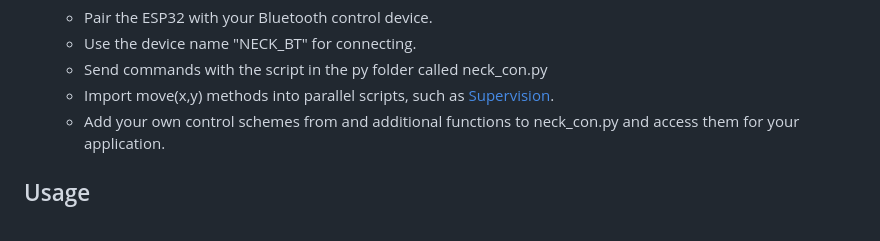
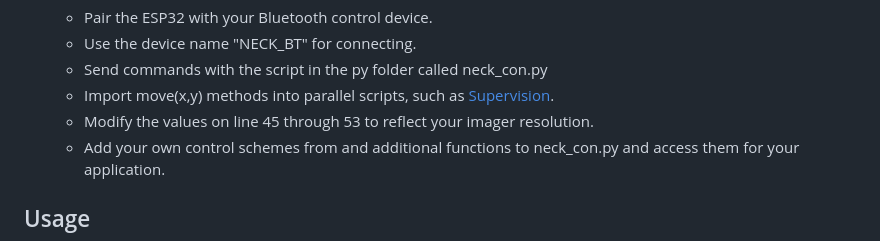
Before and after one commit to robit-man/Dropbear-Neck-Assembly, a Markdown page: README.md, the part around the change. GitHub-like rendering.

```diff
--- a/README.md
+++ b/README.md
@@ -61,6 +61,7 @@ This project is focused on the development of a robot head and neck assembly, co
    - Use the device name "NECK_BT" for connecting.
    - Send commands with the script in the py folder called neck_con.py
    - Import move(x,y) methods into parallel scripts, such as [Supervision](https://github.com/roboflow/supervision).
+   - Modify the values on line 45 through 53 to reflect your imager resolution.
    - Add your own control schemes from and additional functions to neck_con.py and access them for your application.
 
 ## Usage
```
